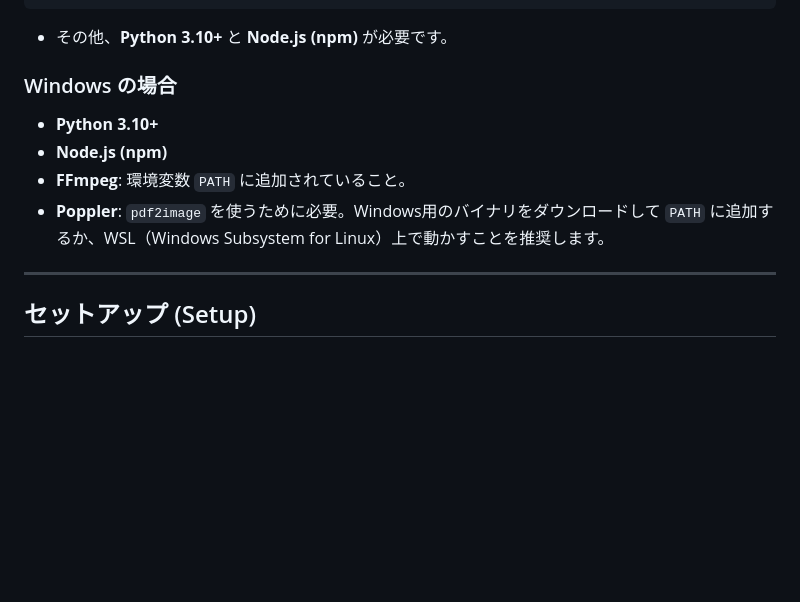
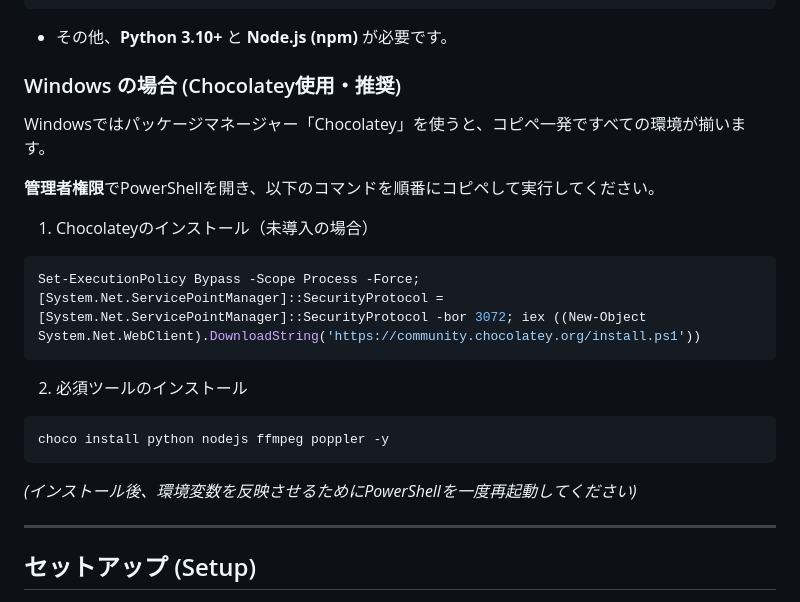
Before and after one commit to Icchaso/slide-to-video-ai, a Markdown page: README.md, the part around the change. Rendered like a GitHub page; blank space fills up the shorter version.

Commit message:
docs: Add copy-paste Chocolatey installation for Windows users

````diff
--- a/README.md
+++ b/README.md
@@ -22,11 +22,21 @@ brew install imagemagick
 ```
 * その他、**Python 3.10+** と **Node.js (npm)** が必要です。
 
-### Windows の場合
-* **Python 3.10+**
-* **Node.js (npm)**
-* **FFmpeg**: 環境変数 `PATH` に追加されていること。
-* **Poppler**: `pdf2image` を使うために必要。Windows用のバイナリをダウンロードして `PATH` に追加するか、WSL（Windows Subsystem for Linux）上で動かすことを推奨します。
+### Windows の場合 (Chocolatey使用・推奨)
+Windowsではパッケージマネージャー「Chocolatey」を使うと、コピペ一発ですべての環境が揃います。
+
+**管理者権限**でPowerShellを開き、以下のコマンドを順番にコピペして実行してください。
+
+1. Chocolateyのインストール（未導入の場合）
+```powershell
+Set-ExecutionPolicy Bypass -Scope Process -Force; [System.Net.ServicePointManager]::SecurityProtocol = [System.Net.ServicePointManager]::SecurityProtocol -bor 3072; iex ((New-Object System.Net.WebClient).DownloadString('https://community.chocolatey.org/install.ps1'))
+```
+
+2. 必須ツールのインストール
+```powershell
+choco install python nodejs ffmpeg poppler -y
+```
+*(インストール後、環境変数を反映させるためにPowerShellを一度再起動してください)*
 
 ---
 
````
